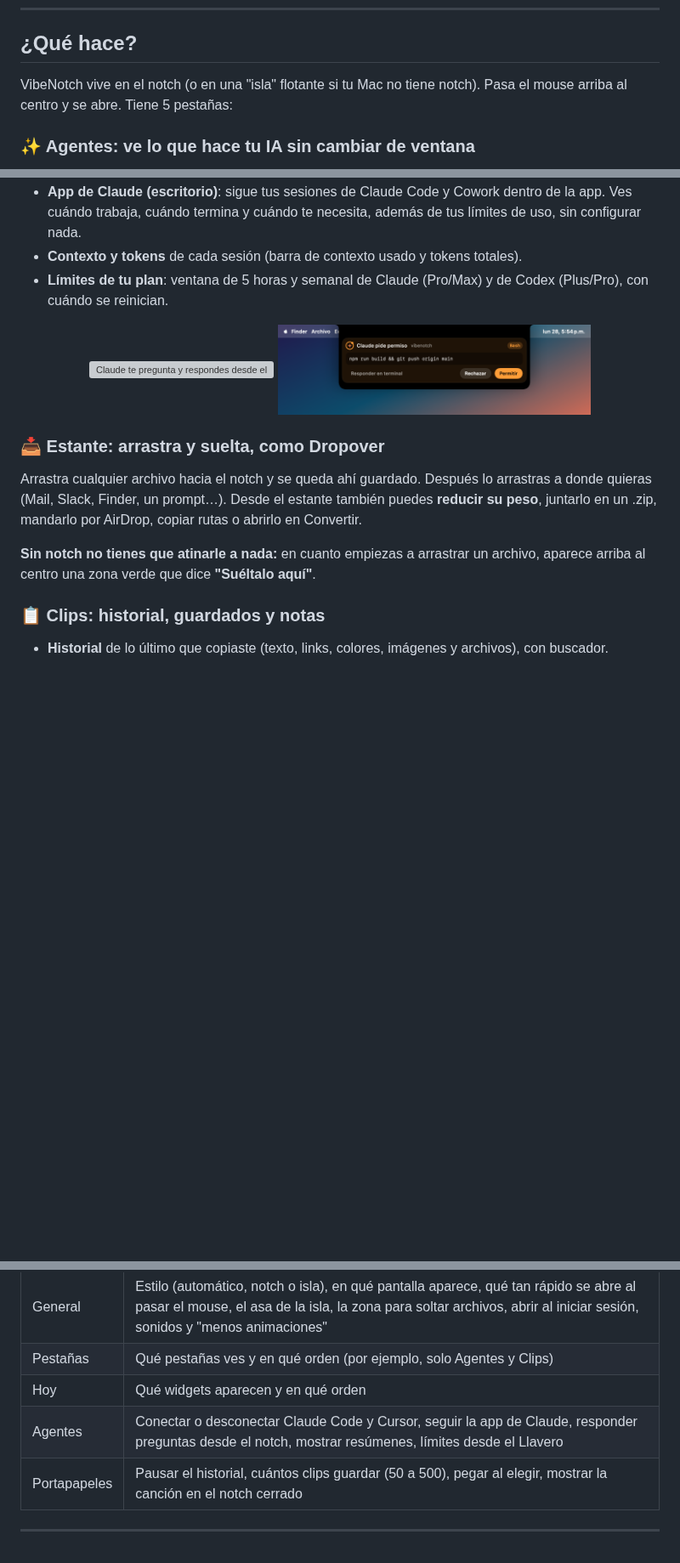
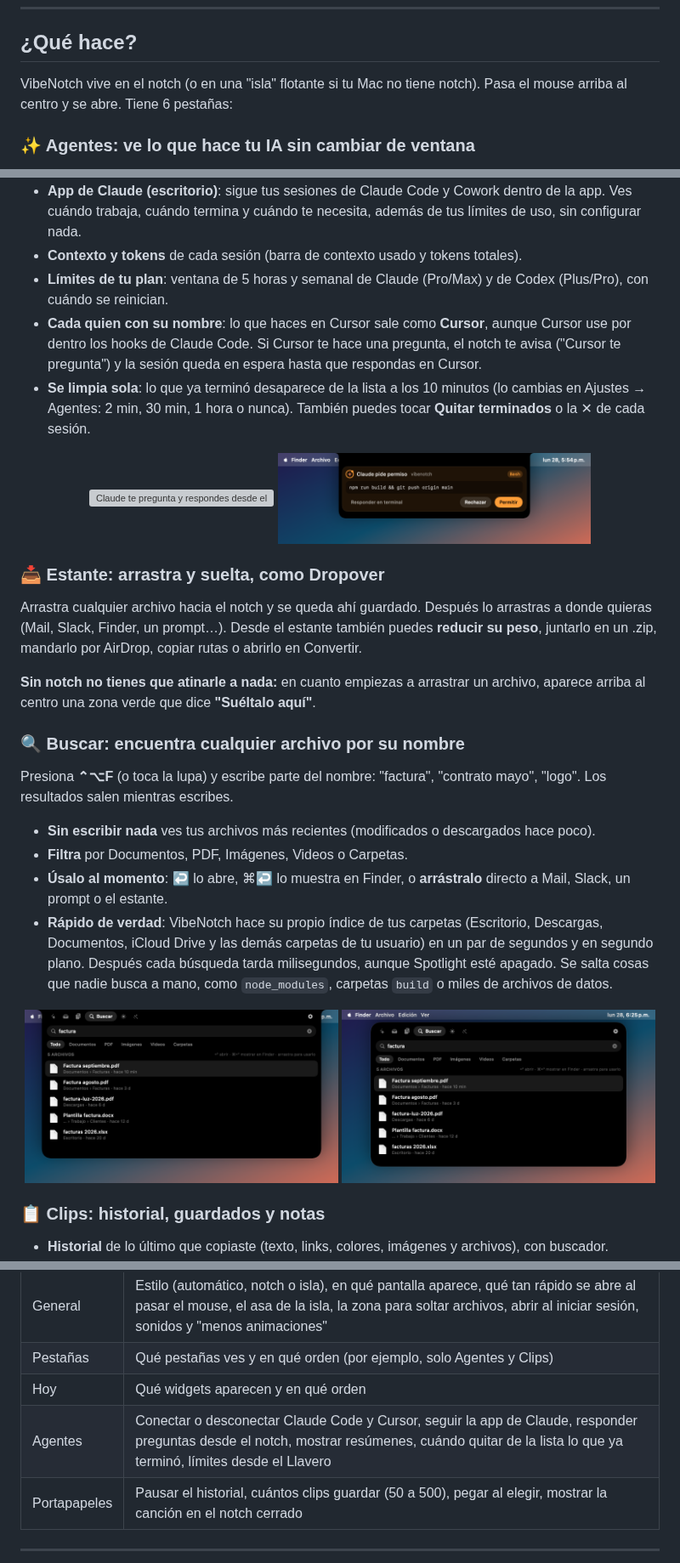
Before and after one commit to uriel123-coder/vibenotch, a Markdown page: README.md, 3 parts joined by grey strips. Shown at 85% size. GitHub-like rendering; pictures changed too: docs/screenshots/isla-6c-buscar.png (added), docs/screenshots/notch-6c-buscar.png (added); blank space fills up the shorter version; grey boxes are pictures that could not be loaded.

```diff
--- a/README.md
+++ b/README.md
@@ -41,7 +41,7 @@ Claude Code · app de Claude · Codex · Cursor · estante tipo Dropover · port
 
 ## ¿Qué hace?
 
-VibeNotch vive en el notch (o en una "isla" flotante si tu Mac no tiene notch). Pasa el mouse arriba al centro y se abre. Tiene 5 pestañas:
+VibeNotch vive en el notch (o en una "isla" flotante si tu Mac no tiene notch). Pasa el mouse arriba al centro y se abre. Tiene 6 pestañas:
 
 ### ✨ Agentes: ve lo que hace tu IA sin cambiar de ventana
 
@@ -53,6 +53,8 @@ VibeNotch vive en el notch (o en una "isla" flotante si tu Mac no tiene notch).
 - **App de Claude (escritorio)**: sigue tus sesiones de Claude Code y Cowork dentro de la app. Ves cuándo trabaja, cuándo termina y cuándo te necesita, además de tus límites de uso, sin configurar nada.
 - **Contexto y tokens** de cada sesión (barra de contexto usado y tokens totales).
 - **Límites de tu plan**: ventana de 5 horas y semanal de Claude (Pro/Max) y de Codex (Plus/Pro), con cuándo se reinician.
+- **Cada quien con su nombre**: lo que haces en Cursor sale como **Cursor**, aunque Cursor use por dentro los hooks de Claude Code. Si Cursor te hace una pregunta, el notch te avisa ("Cursor te pregunta") y la sesión queda en espera hasta que respondas en Cursor.
+- **Se limpia sola**: lo que ya terminó desaparece de la lista a los 10 minutos (lo cambias en Ajustes → Agentes: 2 min, 30 min, 1 hora o nunca). También puedes tocar **Quitar terminados** o la ✕ de cada sesión.
 
 <p align="center">
   <img src="docs/screenshots/notch-4b-pregunta.png" width="49%" alt="Claude te pregunta y respondes desde el notch">
@@ -64,6 +66,20 @@ VibeNotch vive en el notch (o en una "isla" flotante si tu Mac no tiene notch).
 Arrastra cualquier archivo hacia el notch y se queda ahí guardado. Después lo arrastras a donde quieras (Mail, Slack, Finder, un prompt…). Desde el estante también puedes **reducir su peso**, juntarlo en un .zip, mandarlo por AirDrop, copiar rutas o abrirlo en Convertir.
 
 **Sin notch no tienes que atinarle a nada:** en cuanto empiezas a arrastrar un archivo, aparece arriba al centro una zona verde que dice **"Suéltalo aquí"**.
+
+### 🔍 Buscar: encuentra cualquier archivo por su nombre
+
+Presiona **⌃⌥F** (o toca la lupa) y escribe parte del nombre: "factura", "contrato mayo", "logo". Los resultados salen mientras escribes.
+
+- **Sin escribir nada** ves tus archivos más recientes (modificados o descargados hace poco).
+- **Filtra** por Documentos, PDF, Imágenes, Videos o Carpetas.
+- **Úsalo al momento**: ↩ lo abre, ⌘↩ lo muestra en Finder, o **arrástralo** directo a Mail, Slack, un prompt o el estante.
+- **Rápido de verdad**: VibeNotch hace su propio índice de tus carpetas (Escritorio, Descargas, Documentos, iCloud Drive y las demás carpetas de tu usuario) en un par de segundos y en segundo plano. Después cada búsqueda tarda milisegundos, aunque Spotlight esté apagado. Se salta cosas que nadie busca a mano, como `node_modules`, carpetas `build` o miles de archivos de datos.
+
+<p align="center">
+  <img src="docs/screenshots/notch-6c-buscar.png" width="49%" alt="Buscar archivos">
+  <img src="docs/screenshots/isla-6c-buscar.png" width="49%" alt="Buscar archivos en modo isla">
+</p>
 
 ### 📋 Clips: historial, guardados y notas
 
@@ -215,7 +231,7 @@ Abre **Ajustes** con el engrane ⚙️ del notch o con clic derecho en ✨ → *
 | General | Estilo (automático, notch o isla), en qué pantalla aparece, qué tan rápido se abre al pasar el mouse, el asa de la isla, la zona para soltar archivos, abrir al iniciar sesión, sonidos y "menos animaciones" |
 | Pestañas | Qué pestañas ves y en qué orden (por ejemplo, solo Agentes y Clips) |
 | Hoy | Qué widgets aparecen y en qué orden |
-| Agentes | Conectar o desconectar Claude Code y Cursor, seguir la app de Claude, responder preguntas desde el notch, mostrar resúmenes, límites desde el Llavero |
+| Agentes | Conectar o desconectar Claude Code y Cursor, seguir la app de Claude, responder preguntas desde el notch, mostrar resúmenes, cuándo quitar de la lista lo que ya terminó, límites desde el Llavero |
 | Portapapeles | Pausar el historial, cuántos clips guardar (50 a 500), pegar al elegir, mostrar la canción en el notch cerrado |
 
 ---
```
Also changed, not shown: other parts of README.md (+12 -4 lines), docs/screenshots/isla-3-agentes.png, docs/screenshots/notch-3-agentes.png, 13 other files.
